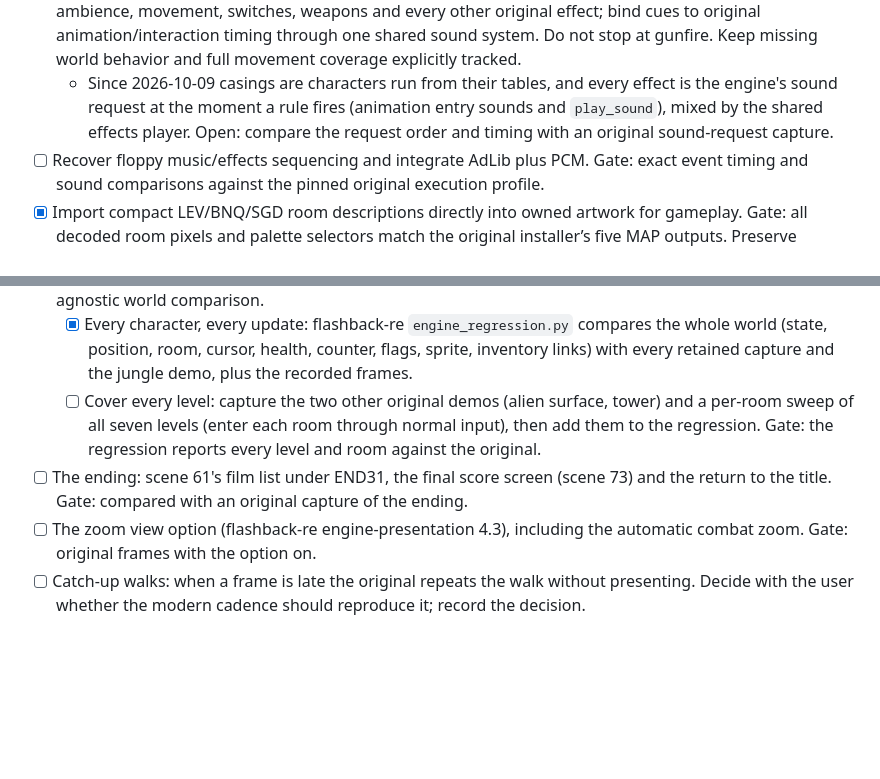
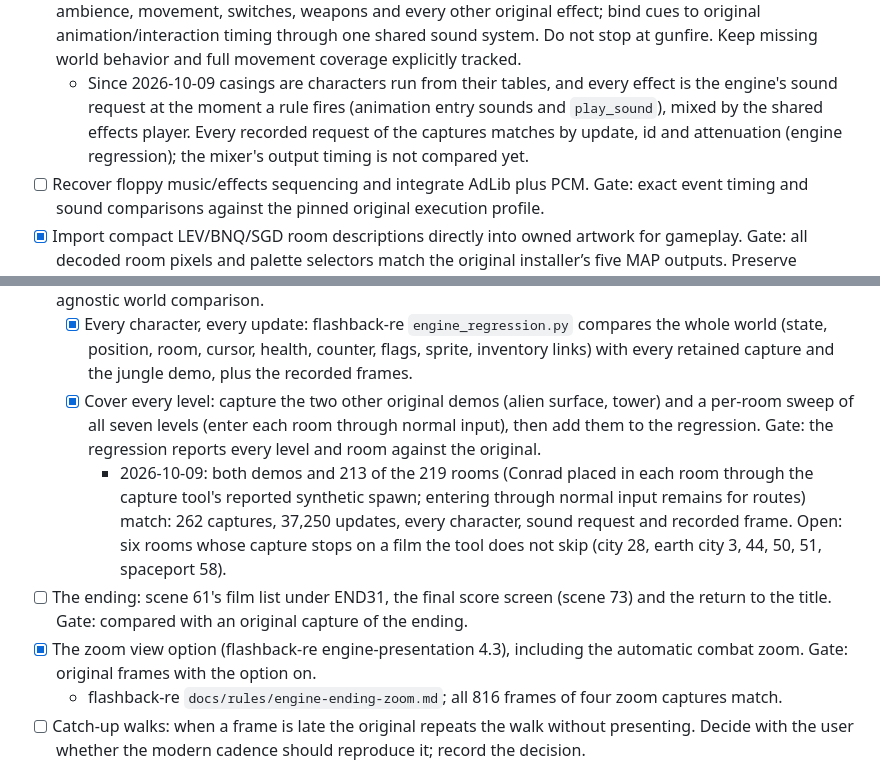
Before and after one commit to jdmichaud/flashbackz, a Markdown page: PLAN.md, 2 parts joined by grey strips. Drawn GitHub-style; blank space fills up the shorter version.

Commit message:
plan: every level covered by the regression; the zoom view done
Co-Authored-By: Claude Opus 5.5 <noreply@anthropic.com>

```diff
--- a/PLAN.md
+++ b/PLAN.md
@@ -41,8 +41,9 @@ Browser/WebAssembly support is excluded by the user; native Linux is the current
   at gunfire. Keep missing world behavior and full movement coverage explicitly tracked.
   - Since 2026-10-09 casings are characters run from their tables, and every effect is the
     engine's sound request at the moment a rule fires (animation entry sounds and
-    `play_sound`), mixed by the shared effects player. Open: compare the request order and
-    timing with an original sound-request capture.
+    `play_sound`), mixed by the shared effects player. Every recorded request of the
+    captures matches by update, id and attenuation (engine regression); the mixer's output
+    timing is not compared yet.
 - [ ] Recover floppy music/effects sequencing and integrate AdLib plus PCM. Gate: exact event
   timing and sound comparisons against the pinned original execution profile.
 - [x] Import compact LEV/BNQ/SGD room descriptions directly into owned artwork for gameplay.
@@ -117,13 +118,19 @@ Browser/WebAssembly support is excluded by the user; native Linux is the current
   - [x] Every character, every update: flashback-re `engine_regression.py` compares the whole
     world (state, position, room, cursor, health, counter, flags, sprite, inventory links)
     with every retained capture and the jungle demo, plus the recorded frames.
-  - [ ] Cover every level: capture the two other original demos (alien surface, tower) and a
+  - [x] Cover every level: capture the two other original demos (alien surface, tower) and a
     per-room sweep of all seven levels (enter each room through normal input), then add them
     to the regression. Gate: the regression reports every level and room against the original.
+    - 2026-10-09: both demos and 213 of the 219 rooms (Conrad placed in each room through the
+      capture tool's reported synthetic spawn; entering through normal input remains for
+      routes) match: 262 captures, 37,250 updates, every character, sound request and recorded
+      frame. Open: six rooms whose capture stops on a film the tool does not skip (city 28,
+      earth city 3, 44, 50, 51, spaceport 58).
 - [ ] The ending: scene 61's film list under END31, the final score screen (scene 73) and the
   return to the title. Gate: compared with an original capture of the ending.
-- [ ] The zoom view option (flashback-re engine-presentation 4.3), including the automatic
+- [x] The zoom view option (flashback-re engine-presentation 4.3), including the automatic
   combat zoom. Gate: original frames with the option on.
+  - flashback-re `docs/rules/engine-ending-zoom.md`; all 816 frames of four zoom captures match.
 - [ ] Catch-up walks: when a frame is late the original repeats the walk without presenting.
   Decide with the user whether the modern cadence should reproduce it; record the decision.
 
```
